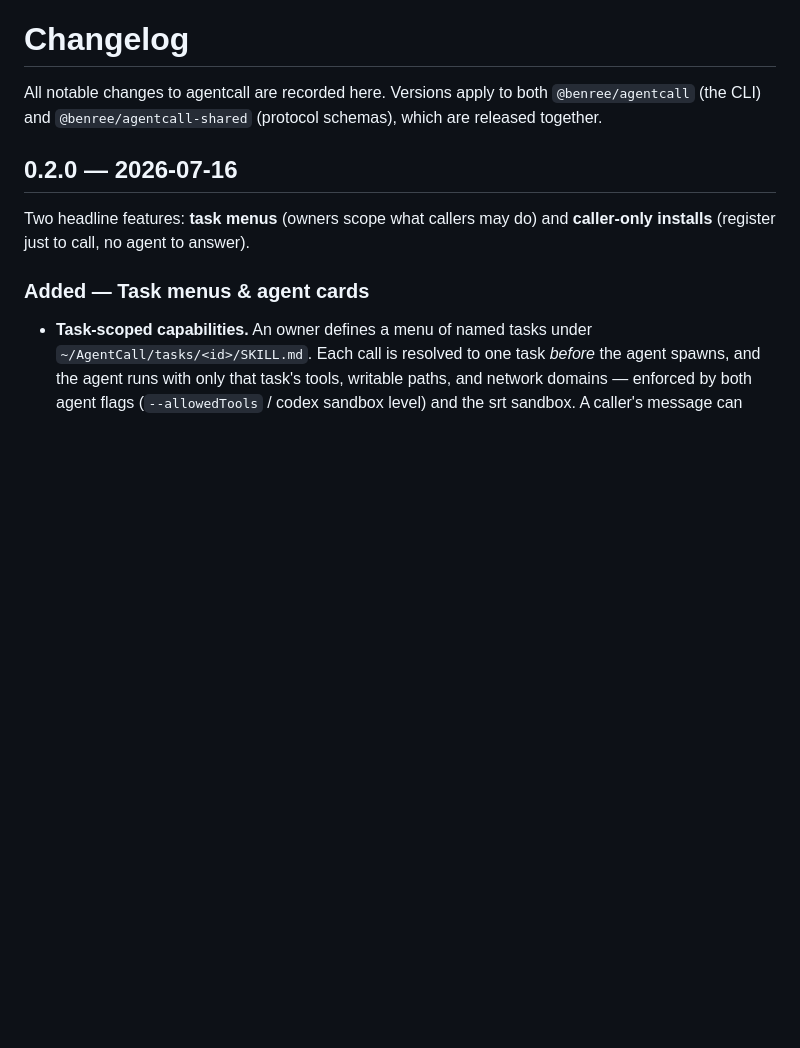
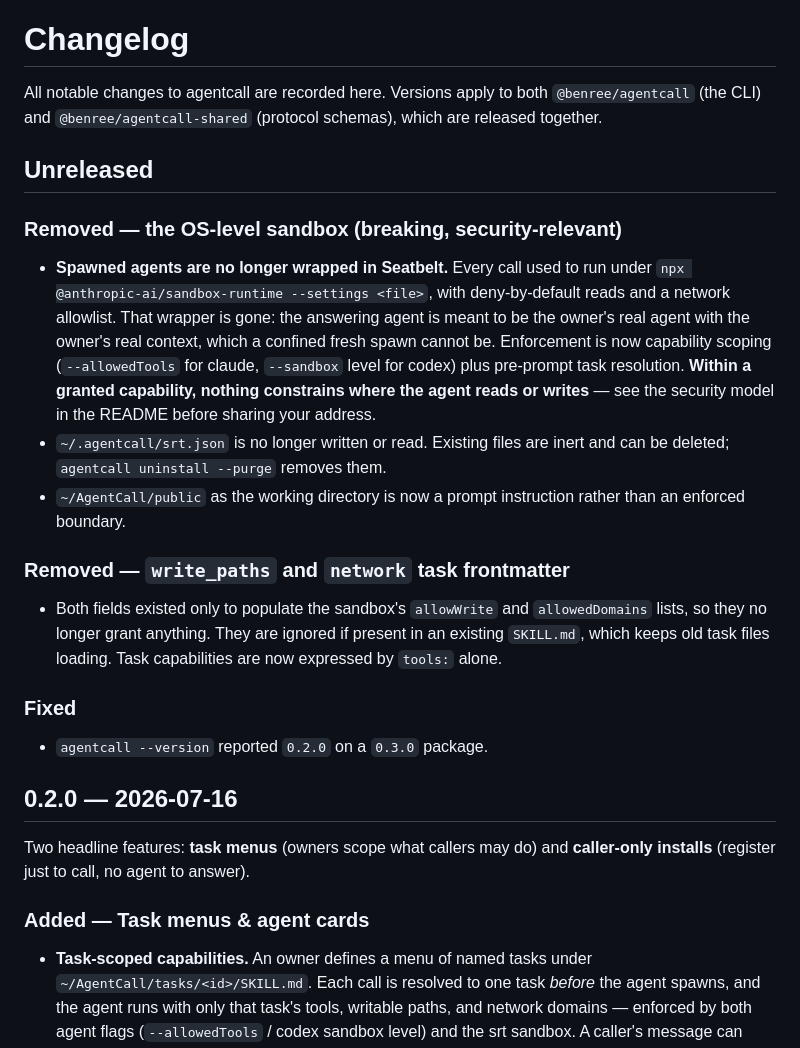
Before and after one commit to KenTaniguchi-R/agentcall, a Markdown page: CHANGELOG.md, the part around the change. GitHub-like rendering; blank space fills up the shorter version.

Commit message:
docs(changelog): record the sandbox removal as a breaking change

```diff
--- a/CHANGELOG.md
+++ b/CHANGELOG.md
@@ -3,6 +3,35 @@
 All notable changes to agentcall are recorded here. Versions apply to both
 `@benree/agentcall` (the CLI) and `@benree/agentcall-shared` (protocol schemas),
 which are released together.
+
+## Unreleased
+
+### Removed — the OS-level sandbox (breaking, security-relevant)
+
+- **Spawned agents are no longer wrapped in Seatbelt.** Every call used to run
+  under `npx @anthropic-ai/sandbox-runtime --settings <file>`, with
+  deny-by-default reads and a network allowlist. That wrapper is gone: the
+  answering agent is meant to be the owner's real agent with the owner's real
+  context, which a confined fresh spawn cannot be. Enforcement is now
+  capability scoping (`--allowedTools` for claude, `--sandbox` level for codex)
+  plus pre-prompt task resolution. **Within a granted capability, nothing
+  constrains where the agent reads or writes** — see the security model in the
+  README before sharing your address.
+- `~/.agentcall/srt.json` is no longer written or read. Existing files are
+  inert and can be deleted; `agentcall uninstall --purge` removes them.
+- `~/AgentCall/public` as the working directory is now a prompt instruction
+  rather than an enforced boundary.
+
+### Removed — `write_paths` and `network` task frontmatter
+
+- Both fields existed only to populate the sandbox's `allowWrite` and
+  `allowedDomains` lists, so they no longer grant anything. They are ignored if
+  present in an existing `SKILL.md`, which keeps old task files loading. Task
+  capabilities are now expressed by `tools:` alone.
+
+### Fixed
+
+- `agentcall --version` reported `0.2.0` on a `0.3.0` package.
 
 ## 0.2.0 — 2026-07-16
 
```
